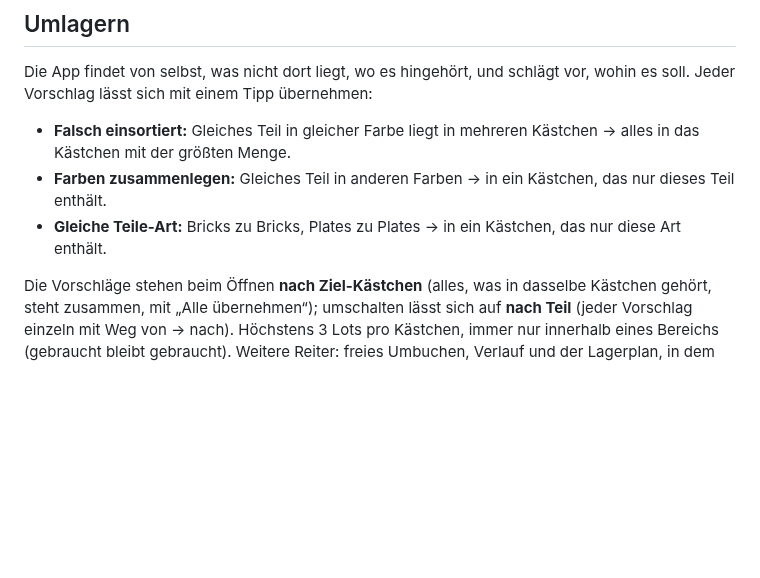
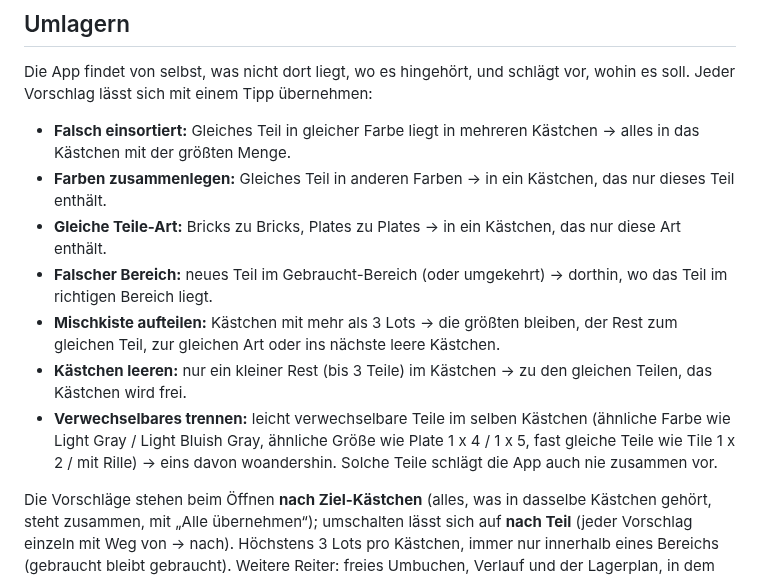
Before and after one commit to jimrocko/TN-Dashboard, a Markdown page: README.md, the part around the change. GitHub-like rendering; blank space fills up the shorter version.

```diff
--- a/README.md
+++ b/README.md
@@ -102,6 +102,10 @@ Die App findet von selbst, was nicht dort liegt, wo es hingehört, und schlägt
 - **Falsch einsortiert:** Gleiches Teil in gleicher Farbe liegt in mehreren Kästchen → alles in das Kästchen mit der größten Menge.
 - **Farben zusammenlegen:** Gleiches Teil in anderen Farben → in ein Kästchen, das nur dieses Teil enthält.
 - **Gleiche Teile-Art:** Bricks zu Bricks, Plates zu Plates → in ein Kästchen, das nur diese Art enthält.
+- **Falscher Bereich:** neues Teil im Gebraucht-Bereich (oder umgekehrt) → dorthin, wo das Teil im richtigen Bereich liegt.
+- **Mischkiste aufteilen:** Kästchen mit mehr als 3 Lots → die größten bleiben, der Rest zum gleichen Teil, zur gleichen Art oder ins nächste leere Kästchen.
+- **Kästchen leeren:** nur ein kleiner Rest (bis 3 Teile) im Kästchen → zu den gleichen Teilen, das Kästchen wird frei.
+- **Verwechselbares trennen:** leicht verwechselbare Teile im selben Kästchen (ähnliche Farbe wie Light Gray / Light Bluish Gray, ähnliche Größe wie Plate 1 x 4 / 1 x 5, fast gleiche Teile wie Tile 1 x 2 / mit Rille) → eins davon woandershin. Solche Teile schlägt die App auch nie zusammen vor.
 
 Die Vorschläge stehen beim Öffnen **nach Ziel-Kästchen** (alles, was in dasselbe Kästchen gehört, steht zusammen, mit „Alle übernehmen“); umschalten lässt sich auf **nach Teil** (jeder Vorschlag einzeln mit Weg von → nach). Höchstens 3 Lots pro Kästchen, immer nur innerhalb eines Bereichs (gebraucht bleibt gebraucht). Weitere Reiter: freies Umbuchen, Verlauf und der Lagerplan, in dem G-Kästchen mit mehr als 3 verschiedenen Lots **rot** markiert sind: Das sind Mischkisten, die noch aufgeteilt werden müssen.
 
```
Also changed, not shown: CLAUDE.md (+4 -1 lines), docs/images/umlagern.png, 10 other files.
